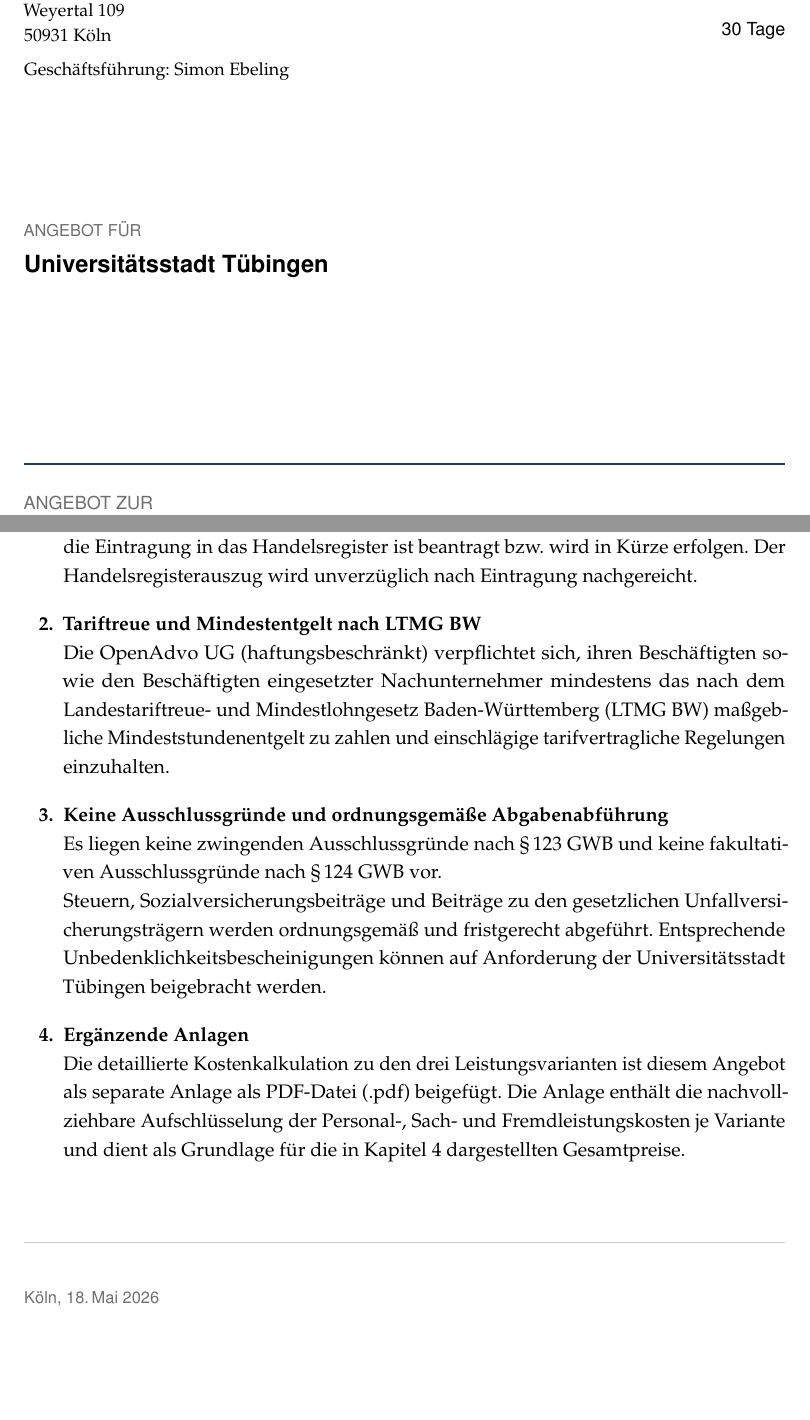
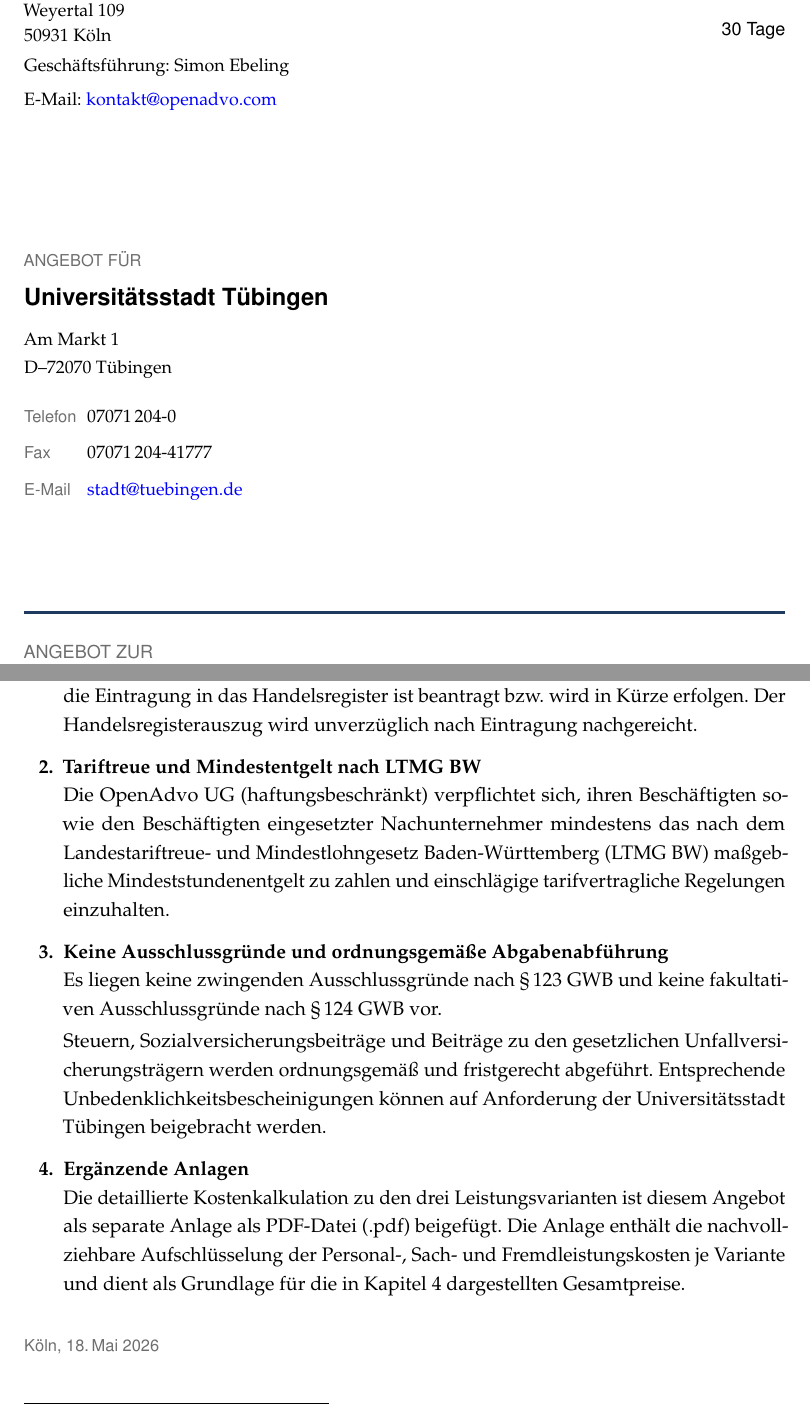
Before and after one commit to open-advo/angebot-T-bingen, a LaTeX document (main.tex): two parts of pages 1 and 20 of 21 before the commit and two parts of pages 1 and 20 of 20 after it, joined at a grey line, cut so that both start at the same text, the shorter picture padded with empty space. Compiled offline with pdfLaTeX.

Commit message:
Update Angebotsschreiben: Enhance contact details and correct formatting in main.tex and angebot.md

```diff
--- a/main.tex
+++ b/main.tex
@@ -154,7 +154,8 @@
   {\sffamily\small (haftungsbeschränkt) i.\,G.}\\[0.4em]
   {\small Weyertal 109\\
   50931 Köln\\[0.3em]
-  Geschäftsführung: Simon Ebeling}
+  Geschäftsführung: Simon Ebeling\\[0.3em]
+  E-Mail: \href{mailto:kontakt@openadvo.com}{kontakt@openadvo.com}}
 \end{minipage}\hfill
 \begin{minipage}[t]{0.4\textwidth}
   \raggedleft
@@ -168,10 +169,19 @@
 
 % --- Empfänger ---
 \noindent
-{\sffamily\small\textcolor{lightgray}{ANGEBOT FÜR}}\\[0.4em]
-{\sffamily\bfseries\Large Universitätsstadt Tübingen}
+{\sffamily\small\textcolor{lightgray}{ANGEBOT FÜR}}\\[0.5em]
+{\sffamily\bfseries\Large Universitätsstadt Tübingen}\\[0.6em]
+{\small Am Markt 1\\
+D--72070 Tübingen}\\[0.8em]
+{\small
+  \begin{tabular}{@{}>{\sffamily\color{lightgray}}l@{\hspace{0.6em}}l@{}}
+    Telefon & 07071\,204-0 \\
+    Fax     & 07071\,204-41777 \\
+    E-Mail  & \href{mailto:stadt@tuebingen.de}{stadt@tuebingen.de} \\
+  \end{tabular}
+}
 
-\vspace{3cm}
+\vspace{1.8cm}
 
 % --- Haupttitel ---
 \noindent
@@ -786,9 +796,11 @@
 
 \end{enumerate}
 
-\vspace{2em}
-\noindent{\color{tabrule}\rule{\textwidth}{0.4pt}}
-
-\vspace{1em}
-\noindent
-{\sffamily\small\textcolor{lightgray}{Köln, 18.\,Mai 2026}}
+\vspace{1.2em}
+\nopagebreak
+\noindent\nopagebreak
+\begin{minipage}{\textwidth}
+  {\sffamily\small\textcolor{lightgray}{Köln, 18.\,Mai 2026}}\\[1.2em]
+  \rule{6cm}{0.3pt}\\[0.2em]
+  {\sffamily\bfseries Franz Schwärzler}\quad{\small\textcolor{lightgray}|}\quad{\small OpenAdvo UG (haftungsbeschränkt)}
+\end{minipage}
```
Also changed, not shown: angebot.md (+17 -8 lines), main.tex (20 more changed lines).
